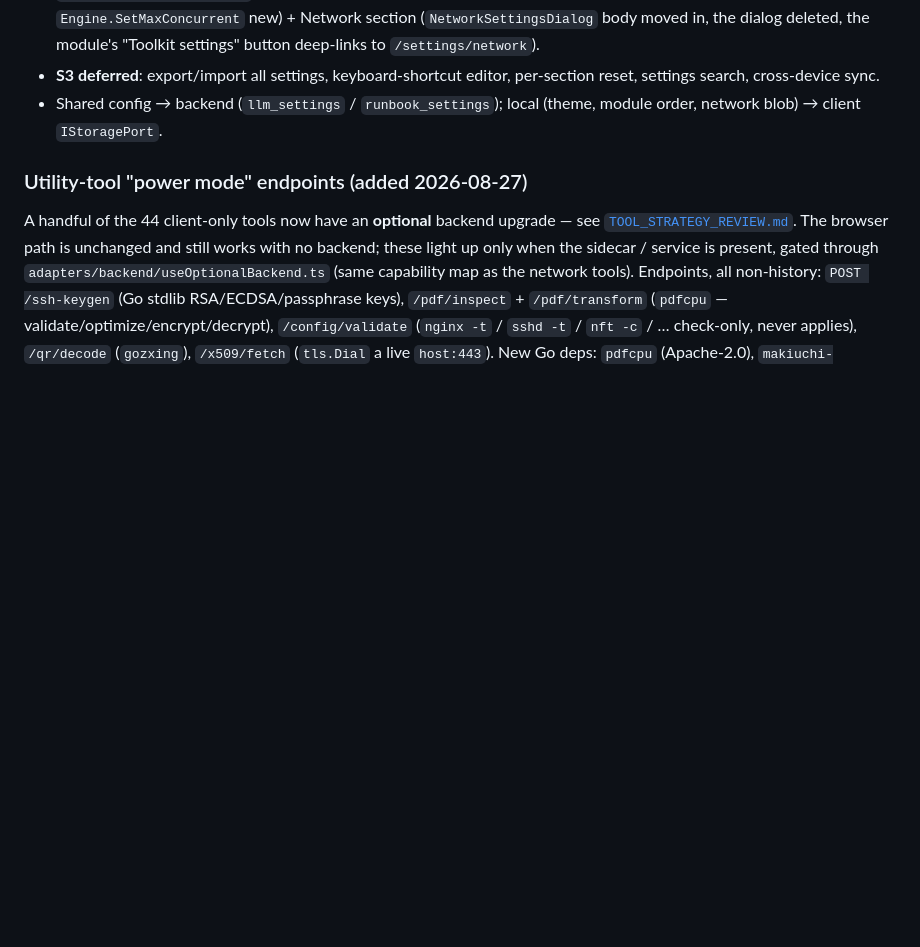
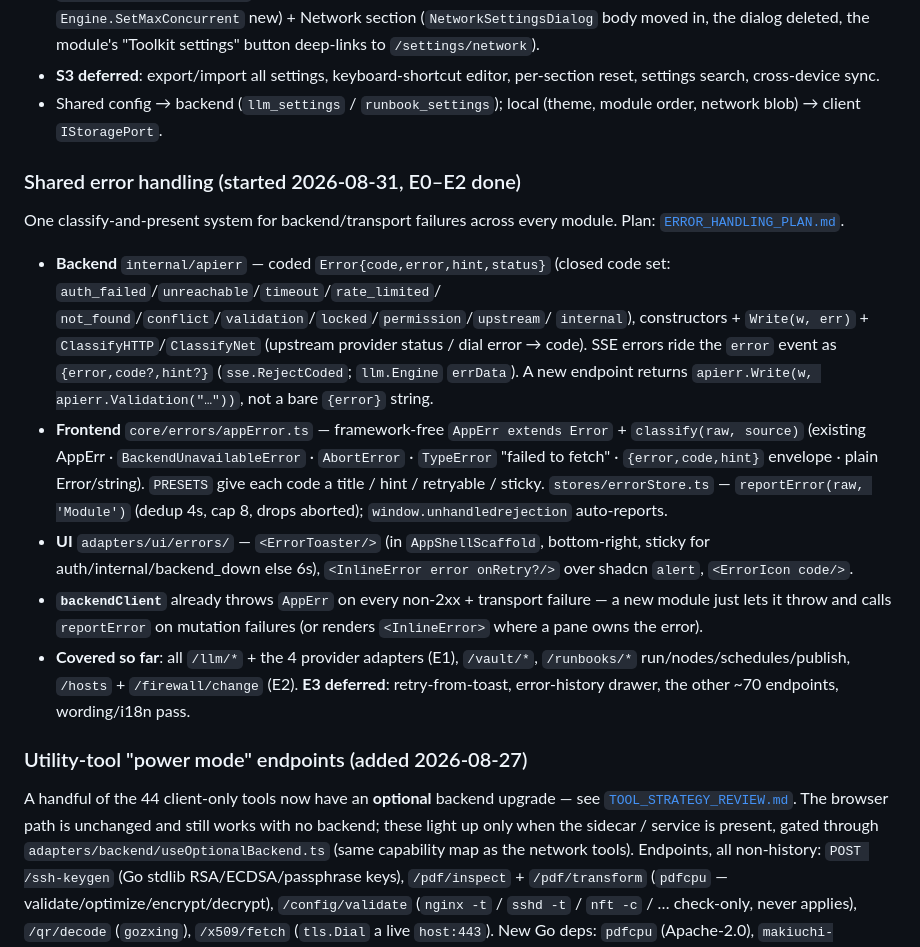
Before and after one commit to serguei9090/InfraKitOps, a Markdown page: CLAUDE.md, the part around the change. Drawn GitHub-style; blank space fills up the shorter version.

Commit message:
Docs: record error-handling E2 done + CLAUDE.md section
Co-Authored-By: Claude Sonnet 5 <noreply@anthropic.com>

```diff
--- a/CLAUDE.md
+++ b/CLAUDE.md
@@ -320,6 +320,36 @@ phases: [`SETTINGS_MODULE_PLAN.md`](SETTINGS_MODULE_PLAN.md).
 - Shared config → backend (`llm_settings` / `runbook_settings`); local
   (theme, module order, network blob) → client `IStoragePort`.
 
+### Shared error handling (started 2026-08-31, E0–E2 done)
+
+One classify-and-present system for backend/transport failures across every
+module. Plan: [`ERROR_HANDLING_PLAN.md`](ERROR_HANDLING_PLAN.md).
+
+- **Backend** `internal/apierr` — coded `Error{code,error,hint,status}`
+  (closed code set: `auth_failed`/`unreachable`/`timeout`/`rate_limited`/
+  `not_found`/`conflict`/`validation`/`locked`/`permission`/`upstream`/
+  `internal`), constructors + `Write(w, err)` + `ClassifyHTTP`/`ClassifyNet`
+  (upstream provider status / dial error → code). SSE errors ride the `error`
+  event as `{error,code?,hint?}` (`sse.RejectCoded`; `llm.Engine` `errData`).
+  A new endpoint returns `apierr.Write(w, apierr.Validation("…"))`, not a bare
+  `{error}` string.
+- **Frontend** `core/errors/appError.ts` — framework-free `AppErr extends
+  Error` + `classify(raw, source)` (existing AppErr · `BackendUnavailableError`
+  · `AbortError` · `TypeError` "failed to fetch" · `{error,code,hint}`
+  envelope · plain Error/string). `PRESETS` give each code a title / hint /
+  retryable / sticky. `stores/errorStore.ts` — `reportError(raw, 'Module')`
+  (dedup 4s, cap 8, drops aborted); `window.unhandledrejection` auto-reports.
+- **UI** `adapters/ui/errors/` — `<ErrorToaster/>` (in `AppShellScaffold`,
+  bottom-right, sticky for auth/internal/backend_down else 6s), `<InlineError
+  error onRetry?/>` over shadcn `alert`, `<ErrorIcon code/>`.
+- **`backendClient`** already throws `AppErr` on every non-2xx + transport
+  failure — a new module just lets it throw and calls `reportError` on
+  mutation failures (or renders `<InlineError>` where a pane owns the error).
+- **Covered so far**: all `/llm/*` + the 4 provider adapters (E1), `/vault/*`,
+  `/runbooks/*` run/nodes/schedules/publish, `/hosts` + `/firewall/change`
+  (E2). **E3 deferred**: retry-from-toast, error-history drawer, the other
+  ~70 endpoints, wording/i18n pass.
+
 ### Utility-tool "power mode" endpoints (added 2026-08-27)
 
 A handful of the 44 client-only tools now have an **optional** backend upgrade —
```
Also changed, not shown: ERROR_HANDLING_PLAN.md (+16 -7 lines).
